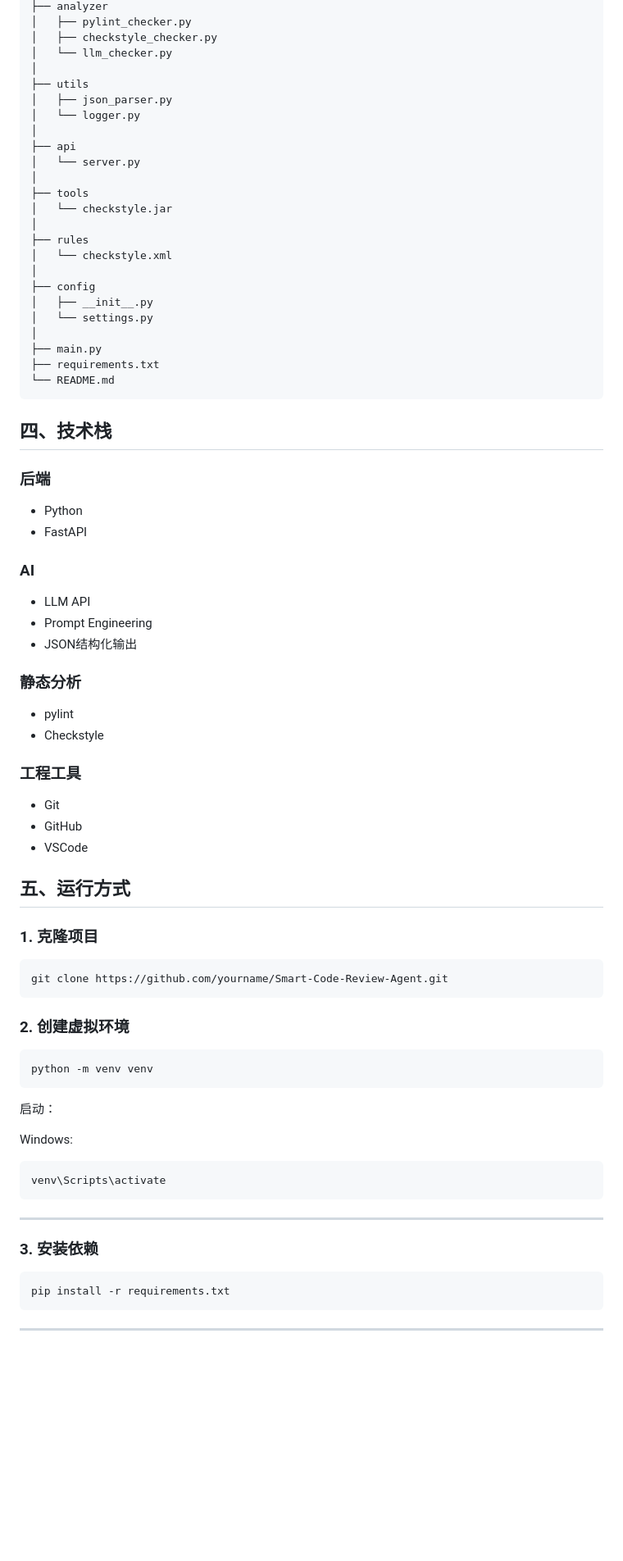
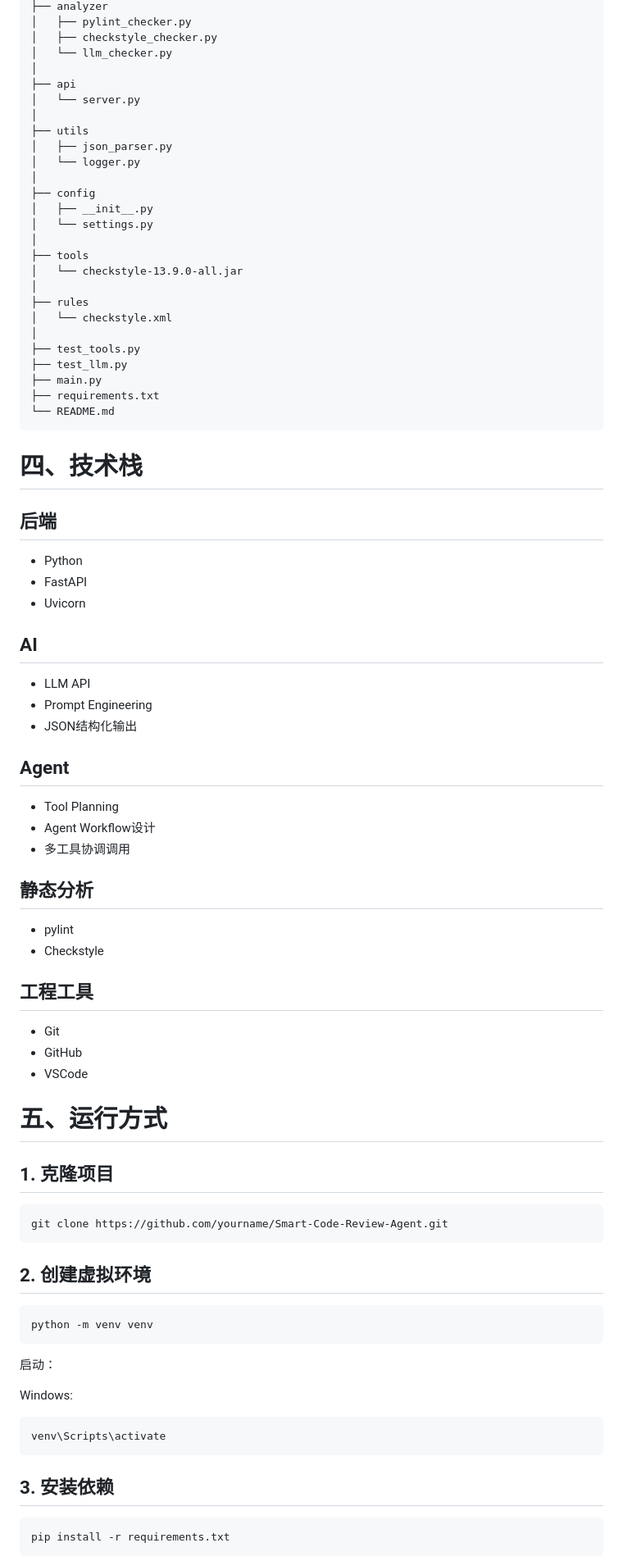
Before and after one commit to Zhanpeng-Gui/Smart-Code-Review-Agent, a Markdown page: README.md, the part around one of its changes. Shown at 82% size. Rendered like a GitHub page; blank space fills up the shorter version.

````diff
--- a/README.md
+++ b/README.md
@@ -227,70 +334,81 @@ Smart-Code-Review-Agent
 │   ├── checkstyle_checker.py
 │   └── llm_checker.py
 │
+├── api
+│   └── server.py
+│
 ├── utils
 │   ├── json_parser.py
 │   └── logger.py
-│
-├── api
-│   └── server.py
-│
-├── tools
-│   └── checkstyle.jar
-│
-├── rules
-│   └── checkstyle.xml
 │
 ├── config
 │   ├── __init__.py
 │   └── settings.py
 │
+├── tools
+│   └── checkstyle-13.9.0-all.jar
+│
+├── rules
+│   └── checkstyle.xml
+│
+├── test_tools.py
+├── test_llm.py
 ├── main.py
 ├── requirements.txt
 └── README.md
 ```
 
 
-## 四、技术栈
+
+# 四、技术栈
 
 
-### 后端
+## 后端
 
 - Python
 - FastAPI
+- Uvicorn
 
 
-### AI
+## AI
 
 - LLM API
 - Prompt Engineering
 - JSON结构化输出
 
 
-### 静态分析
+## Agent
+
+- Tool Planning
+- Agent Workflow设计
+- 多工具协调调用
+
+
+## 静态分析
 
 - pylint
 - Checkstyle
 
 
-### 工程工具
+## 工程工具
 
 - Git
 - GitHub
 - VSCode
 
 
-## 五、运行方式
+
+# 五、运行方式
 
 
-### 1. 克隆项目
+## 1. 克隆项目
 
 ```bash
 git clone https://github.com/yourname/Smart-Code-Review-Agent.git
 ```
 
 
-### 2. 创建虚拟环境
-
+## 2. 创建虚拟环境
 
 ```bash
 python -m venv venv
@@ -306,9 +424,7 @@ venv\Scripts\activate
 ```
 
 
----
-
-### 3. 安装依赖
+## 3. 安装依赖
 
 
 ```bash
@@ -316,5 +432,4 @@ pip install -r requirements.txt
 ```
 
 
----
 
````
Also changed, not shown: other parts of README.md (+212 -74 lines).
